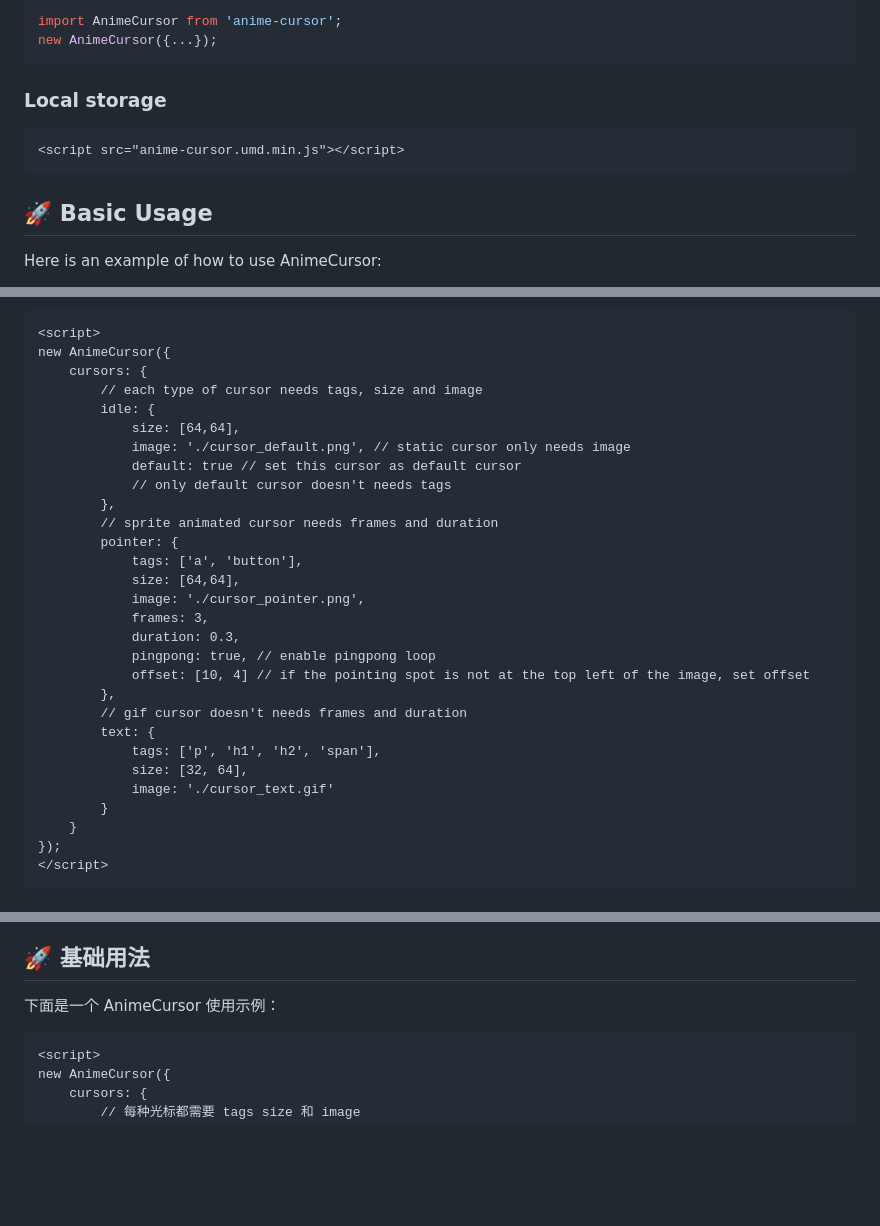
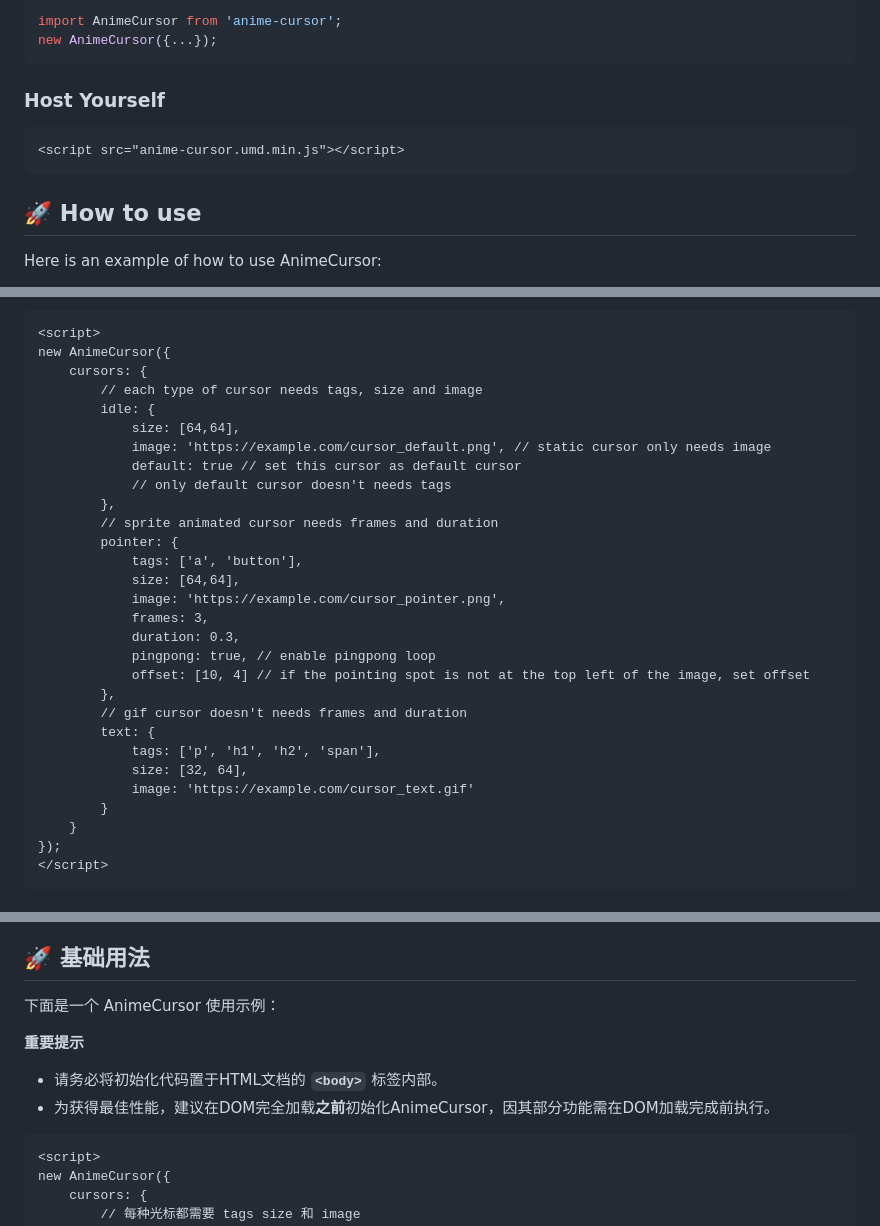
Before and after one commit to ShuninYu/anime-cursor, a Markdown page: README.md, 3 parts joined by grey strips. Rendered like a GitHub page; blank space fills up the shorter version.

````diff
--- a/README.md
+++ b/README.md
@@ -41,12 +41,12 @@ import AnimeCursor from 'anime-cursor';
 new AnimeCursor({...});
 ```
 
-### Local storage
+### Host Yourself
 
 ```html
 <script src="anime-cursor.umd.min.js"></script>
 ```
 
-## 🚀 Basic Usage
+## 🚀 How to use
 
 Here is an example of how to use AnimeCursor:
@@ -58,7 +62,7 @@ new AnimeCursor({
         // each type of cursor needs tags, size and image
         idle: {
             size: [64,64],
-            image: './cursor_default.png', // static cursor only needs image
+            image: 'https://example.com/cursor_default.png', // static cursor only needs image
             default: true // set this cursor as default cursor
             // only default cursor doesn't needs tags
         },
@@ -66,7 +70,7 @@ new AnimeCursor({
         pointer: {
             tags: ['a', 'button'],
             size: [64,64],
-            image: './cursor_pointer.png',
+            image: 'https://example.com/cursor_pointer.png',
             frames: 3,
             duration: 0.3,
             pingpong: true, // enable pingpong loop
@@ -76,7 +80,7 @@ new AnimeCursor({
         text: {
             tags: ['p', 'h1', 'h2', 'span'],
             size: [32, 64],
-            image: './cursor_text.gif'
+            image: 'https://example.com/cursor_text.gif'
         }
     }
 });
@@ -209,6 +213,11 @@ new AnimeCursor({...});
 ## 🚀 基础用法
 
 下面是一个 AnimeCursor 使用示例：
+
+**重要提示**
+- 请务必将初始化代码置于HTML文档的 **`<body>`** 标签内部。
+- 为获得最佳性能，建议在DOM完全加载**之前**初始化AnimeCursor，因其部分功能需在DOM加载完成前执行。
+
 ```html
 <script>
 new AnimeCursor({
````
Also changed, not shown: other parts of README.md (+4 -0 lines).
